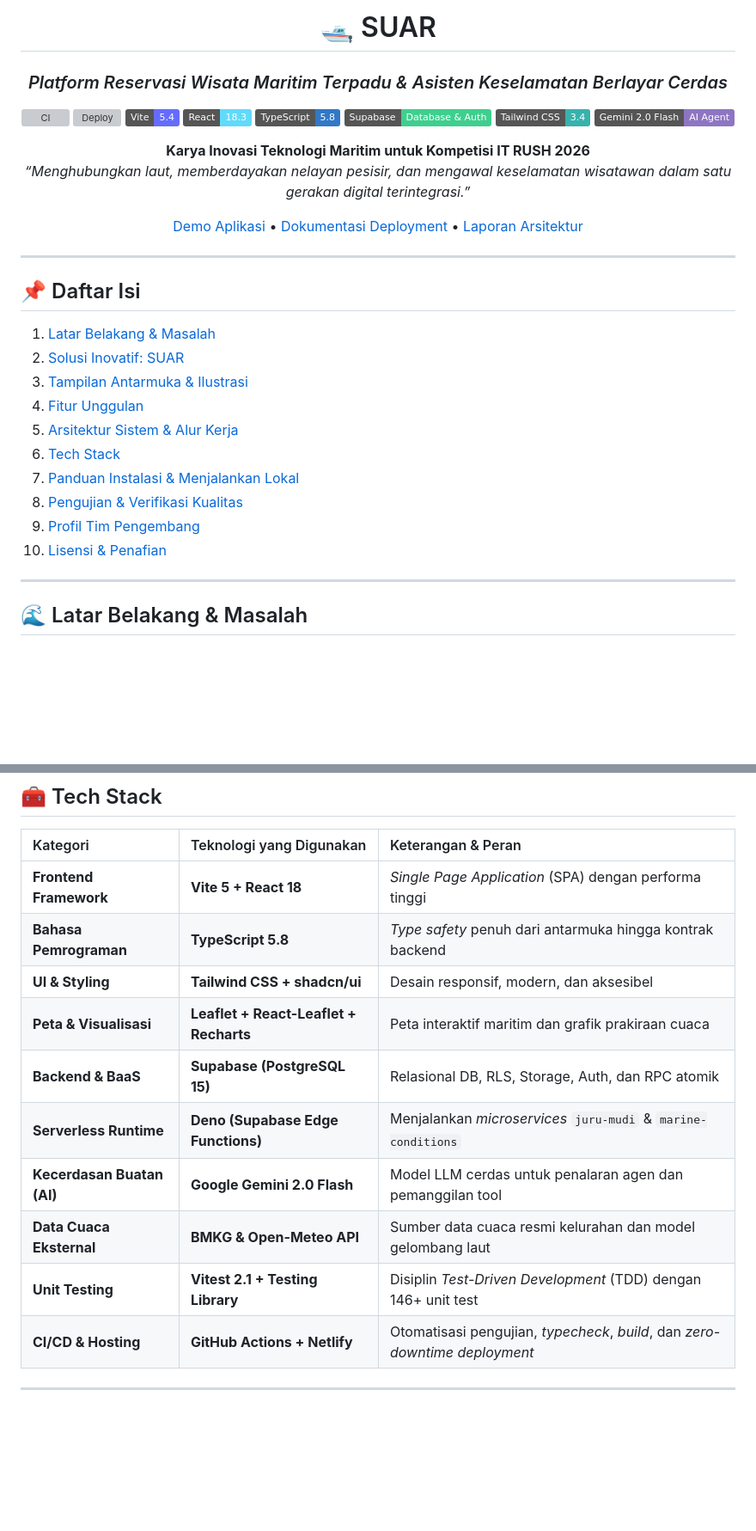
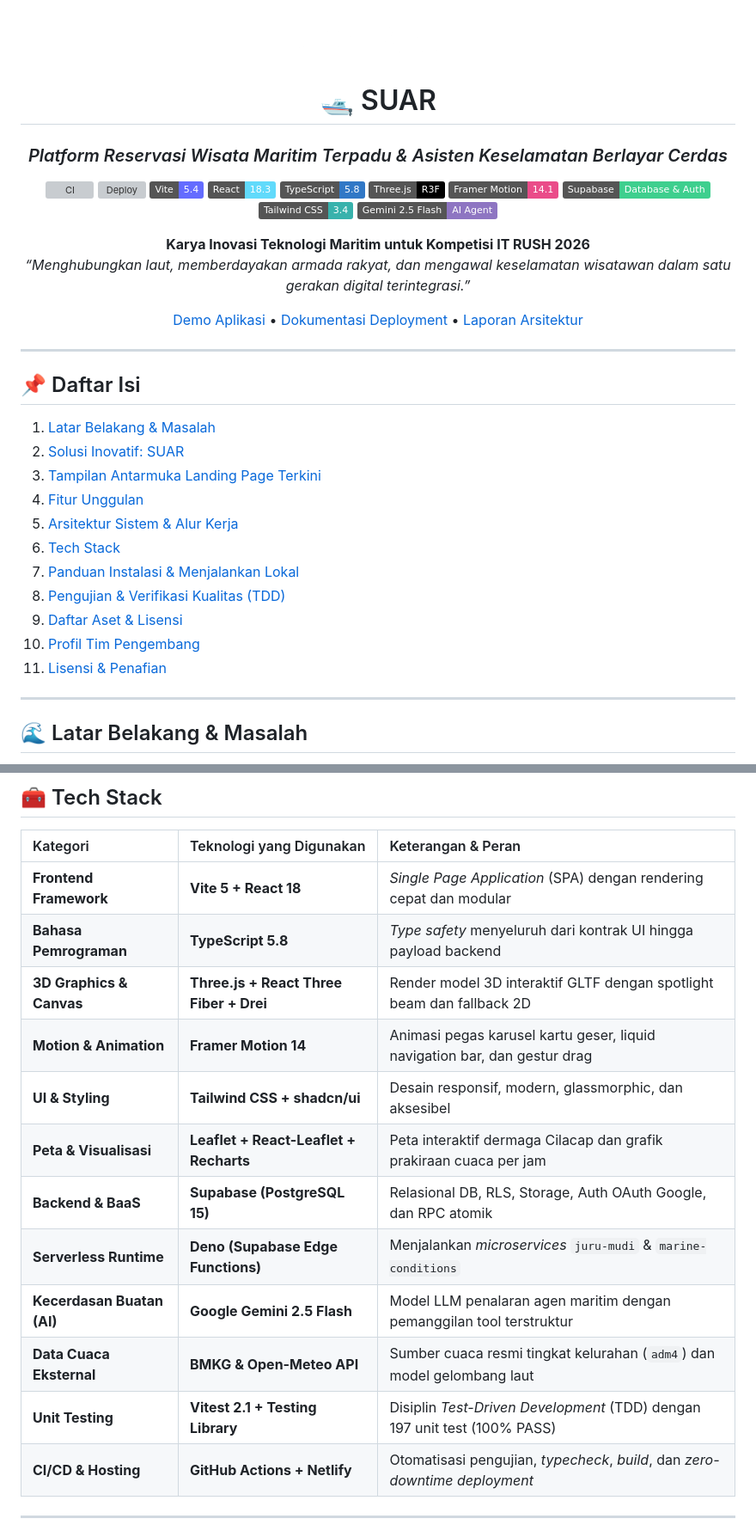
Before and after one commit to MuhammadHadistRifannan/Angkara, a Markdown page: readme.md, 2 parts joined by grey strips. Shown at 86% size. Drawn GitHub-style; pictures changed too: docs/assets/logo_suar.png (added); badges without logos; blank space fills up the shorter version; grey boxes are pictures that could not be loaded.

```diff
--- a/readme.md
+++ b/readme.md
@@ -1,4 +1,6 @@
 <div align="center">
+
+<img src="docs/assets/logo_suar.png" alt="Logo SUAR" width="220" />
 
 # 🛥️ SUAR
 ### *Platform Reservasi Wisata Maritim Terpadu & Asisten Keselamatan Berlayar Cerdas*
@@ -8,12 +10,14 @@
 [![Vite](https://img.shields.io/badge/Vite-5.4-646CFF?logo=vite&logoColor=white)](https://vitejs.dev/)
 [![React](https://img.shields.io/badge/React-18.3-61DAFB?logo=react&logoColor=black)](https://react.dev/)
 [![TypeScript](https://img.shields.io/badge/TypeScript-5.8-3178C6?logo=typescript&logoColor=white)](https://www.typescriptlang.org/)
+[![Three.js](https://img.shields.io/badge/Three.js-R3F-black?logo=three.js&logoColor=white)](https://threejs.org/)
+[![Framer Motion](https://img.shields.io/badge/Framer_Motion-14.1-EA4C89?logo=framer&logoColor=white)](https://motion.dev/)
 [![Supabase](https://img.shields.io/badge/Supabase-Database%20%26%20Auth-3ECF8E?logo=supabase&logoColor=white)](https://supabase.com/)
 [![Tailwind CSS](https://img.shields.io/badge/Tailwind_CSS-3.4-38B2AC?logo=tailwind-css&logoColor=white)](https://tailwindcss.com/)
-[![Gemini AI](https://img.shields.io/badge/Gemini_2.0_Flash-AI_Agent-8E75C2?logo=google&logoColor=white)](https://deepmind.google/technologies/gemini/)
+[![Gemini AI](https://img.shields.io/badge/Gemini_2.5_Flash-AI_Agent-8E75C2?logo=google&logoColor=white)](https://deepmind.google/technologies/gemini/)
 
 **Karya Inovasi Teknologi Maritim untuk Kompetisi IT RUSH 2026**
-*“Menghubungkan laut, memberdayakan nelayan pesisir, dan mengawal keselamatan wisatawan dalam satu gerakan digital terintegrasi.”*
+*“Menghubungkan laut, memberdayakan armada rakyat, dan mengawal keselamatan wisatawan dalam satu gerakan digital terintegrasi.”*
 
 [Demo Aplikasi](https://angkara-wia.netlify.app) • [Dokumentasi Deployment](docs/DEPLOYMENT.md) • [Laporan Arsitektur](2026-11-08-juru-mudi-design.md)
 
@@ -24,14 +28,15 @@
 ## 📌 Daftar Isi
 1. [Latar Belakang & Masalah](#-latar-belakang--masalah)
 2. [Solusi Inovatif: SUAR](#-solusi-inovatif-suar)
-3. [Tampilan Antarmuka & Ilustrasi](#-tampilan-antarmuka--ilustrasi)
+3. [Tampilan Antarmuka Landing Page Terkini](#-tampilan-antarmuka-landing-page-terkini)
 4. [Fitur Unggulan](#-fitur-unggulan)
 5. [Arsitektur Sistem & Alur Kerja](#-arsitektur-sistem--alur-kerja)
 6. [Tech Stack](#-tech-stack)
 7. [Panduan Instalasi & Menjalankan Lokal](#-panduan-instalasi--menjalankan-lokal)
-8. [Pengujian & Verifikasi Kualitas](#-pengujian--verifikasi-kualitas)
-9. [Profil Tim Pengembang](#-profil-tim-pengembang)
-10. [Lisensi & Penafian](#-lisensi--penafian)
+8. [Pengujian & Verifikasi Kualitas (TDD)](#-pengujian--verifikasi-kualitas-tdd)
+9. [Daftar Aset & Lisensi](#-daftar-aset--lisensi)
+10. [Profil Tim Pengembang](#-profil-tim-pengembang)
+11. [Lisensi & Penafian](#-lisensi--penafian)
 
 ---
 
@@ -161,15 +211,17 @@ flowchart TD
 
 | Kategori | Teknologi yang Digunakan | Keterangan & Peran |
 | :--- | :--- | :--- |
-| **Frontend Framework** | **Vite 5 + React 18** | *Single Page Application* (SPA) dengan performa tinggi |
-| **Bahasa Pemrograman** | **TypeScript 5.8** | *Type safety* penuh dari antarmuka hingga kontrak backend |
-| **UI & Styling** | **Tailwind CSS + shadcn/ui** | Desain responsif, modern, dan aksesibel |
-| **Peta & Visualisasi** | **Leaflet + React-Leaflet + Recharts** | Peta interaktif maritim dan grafik prakiraan cuaca |
-| **Backend & BaaS** | **Supabase (PostgreSQL 15)** | Relasional DB, RLS, Storage, Auth, dan RPC atomik |
+| **Frontend Framework** | **Vite 5 + React 18** | *Single Page Application* (SPA) dengan rendering cepat dan modular |
+| **Bahasa Pemrograman** | **TypeScript 5.8** | *Type safety* menyeluruh dari kontrak UI hingga payload backend |
+| **3D Graphics & Canvas** | **Three.js + React Three Fiber + Drei** | Render model 3D interaktif GLTF dengan spotlight beam dan fallback 2D |
+| **Motion & Animation** | **Framer Motion 14** | Animasi pegas karusel kartu geser, liquid navigation bar, dan gestur drag |
+| **UI & Styling** | **Tailwind CSS + shadcn/ui** | Desain responsif, modern, glassmorphic, dan aksesibel |
+| **Peta & Visualisasi** | **Leaflet + React-Leaflet + Recharts** | Peta interaktif dermaga Cilacap dan grafik prakiraan cuaca per jam |
+| **Backend & BaaS** | **Supabase (PostgreSQL 15)** | Relasional DB, RLS, Storage, Auth OAuth Google, dan RPC atomik |
 | **Serverless Runtime** | **Deno (Supabase Edge Functions)** | Menjalankan *microservices* `juru-mudi` & `marine-conditions` |
-| **Kecerdasan Buatan (AI)** | **Google Gemini 2.0 Flash** | Model LLM cerdas untuk penalaran agen dan pemanggilan tool |
-| **Data Cuaca Eksternal** | **BMKG & Open-Meteo API** | Sumber data cuaca resmi kelurahan dan model gelombang laut |
-| **Unit Testing** | **Vitest 2.1 + Testing Library** | Disiplin *Test-Driven Development* (TDD) dengan 146+ unit test |
+| **Kecerdasan Buatan (AI)** | **Google Gemini 2.5 Flash** | Model LLM penalaran agen maritim dengan pemanggilan tool terstruktur |
+| **Data Cuaca Eksternal** | **BMKG & Open-Meteo API** | Sumber cuaca resmi tingkat kelurahan (`adm4`) dan model gelombang laut |
+| **Unit Testing** | **Vitest 2.1 + Testing Library** | Disiplin *Test-Driven Development* (TDD) dengan 197 unit test (100% PASS) |
 | **CI/CD & Hosting** | **GitHub Actions + Netlify** | Otomatisasi pengujian, *typecheck*, *build*, dan *zero-downtime deployment* |
 
 ---
```
Also changed, not shown: other parts of readme.md (+84 -21 lines), docs/assets/cards-slider.png (added), docs/assets/features-3d.png (added), docs/assets/hero-section.png (added), 1 other file.
